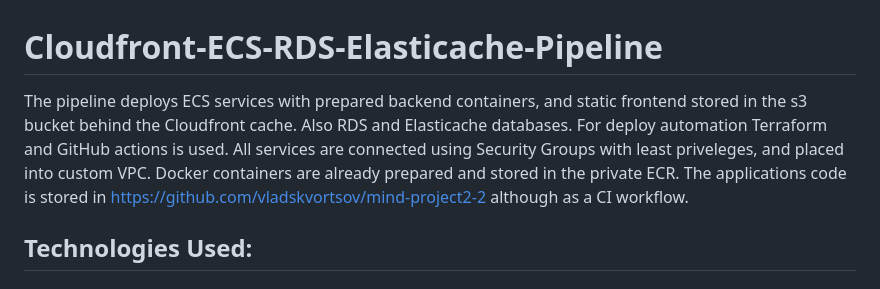
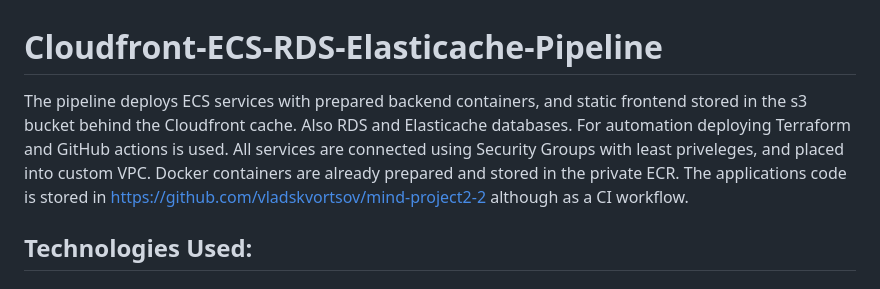
Before and after one commit to vladskvortsov/mind-project2-2-pipeline, a Markdown page: README.md, the part around the change. GitHub-like rendering.

```diff
--- a/README.md
+++ b/README.md
@@ -1,5 +1,5 @@
 # Cloudfront-ECS-RDS-Elasticache-Pipeline
-The pipeline deploys ECS services with prepared backend containers, and static frontend stored in the s3 bucket behind the Cloudfront cache. Also RDS and Elasticache databases. For deploy automation Terraform and GitHub actions is used. All services are connected using Security Groups with least priveleges, and placed into custom VPC. Docker containers are already prepared and stored in the private ECR. The applications code is stored in https://github.com/vladskvortsov/mind-project2-2 although as a CI workflow.
+The pipeline deploys ECS services with prepared backend containers, and static frontend stored in the s3 bucket behind the Cloudfront cache. Also RDS and Elasticache databases. For automation deploying Terraform and GitHub actions is used. All services are connected using Security Groups with least priveleges, and placed into custom VPC. Docker containers are already prepared and stored in the private ECR. The applications code is stored in https://github.com/vladskvortsov/mind-project2-2 although as a CI workflow.
 
 
 ## Technologies Used:
```
